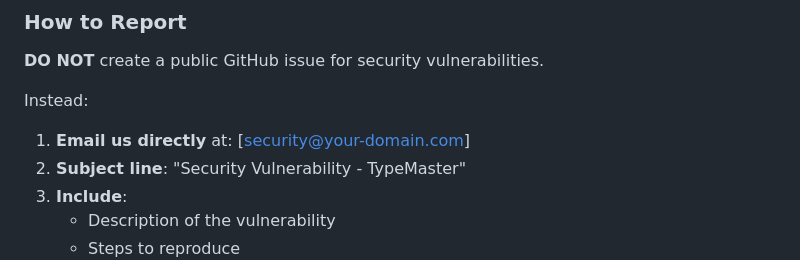
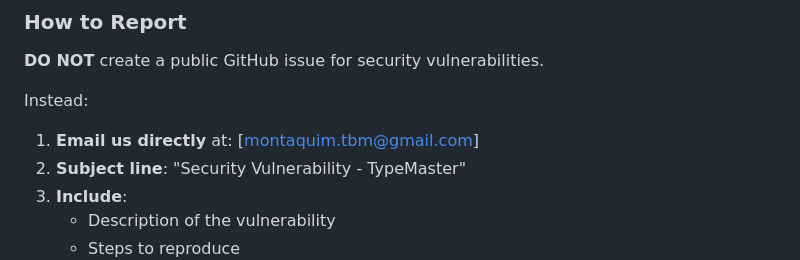
Before and after one commit to AverageTaaf/Typing-Speed-Test, a Markdown page: SECURITY.md, the part around the change. Drawn GitHub-style.

```diff
--- a/SECURITY.md
+++ b/SECURITY.md
@@ -21,7 +21,7 @@ We take security seriously. If you discover a security vulnerability, please fol
 
 Instead:
 
-1. **Email us directly** at: [security@your-domain.com]
+1. **Email us directly** at: [montaquim.tbm@gmail.com]
 2. **Subject line**: "Security Vulnerability - TypeMaster"
 3. **Include**:
    - Description of the vulnerability
```
